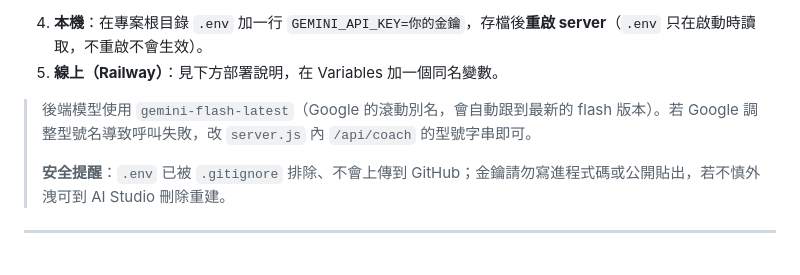
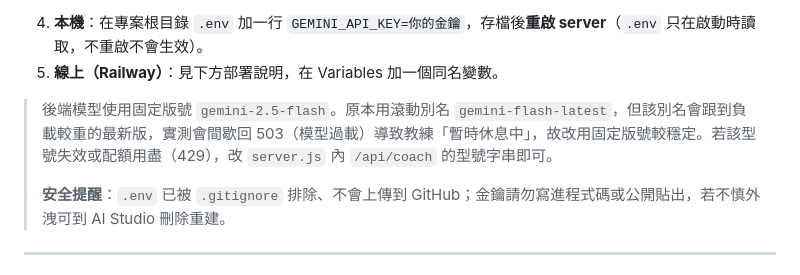
Before and after one commit to Currywarrior/valorant-tracker, a Markdown page: README.md, the part around the change. Drawn GitHub-style.

Commit message:
README 更新教練模型說明：gemini-flash-latest→gemini-2.5-flash 及原因
Co-Authored-By: Claude Opus 4.8 <noreply@anthropic.com>

```diff
--- a/README.md
+++ b/README.md
@@ -250,7 +250,7 @@ AI 教練點評串接 Google Gemini，免費額度對個人用途綽綽有餘（
 4. **本機**：在專案根目錄 `.env` 加一行 `GEMINI_API_KEY=你的金鑰`，存檔後**重啟 server**（`.env` 只在啟動時讀取，不重啟不會生效）。
 5. **線上（Railway）**：見下方部署說明，在 Variables 加一個同名變數。
 
-> 後端模型使用 `gemini-flash-latest`（Google 的滾動別名，會自動跟到最新的 flash 版本）。若 Google 調整型號名導致呼叫失敗，改 `server.js` 內 `/api/coach` 的型號字串即可。
+> 後端模型使用固定版號 `gemini-2.5-flash`。原本用滾動別名 `gemini-flash-latest`，但該別名會跟到負載較重的最新版，實測會間歇回 503（模型過載）導致教練「暫時休息中」，故改用固定版號較穩定。若該型號失效或配額用盡（429），改 `server.js` 內 `/api/coach` 的型號字串即可。
 >
 > **安全提醒**：`.env` 已被 `.gitignore` 排除、不會上傳到 GitHub；金鑰請勿寫進程式碼或公開貼出，若不慎外洩可到 AI Studio 刪除重建。
 
```
